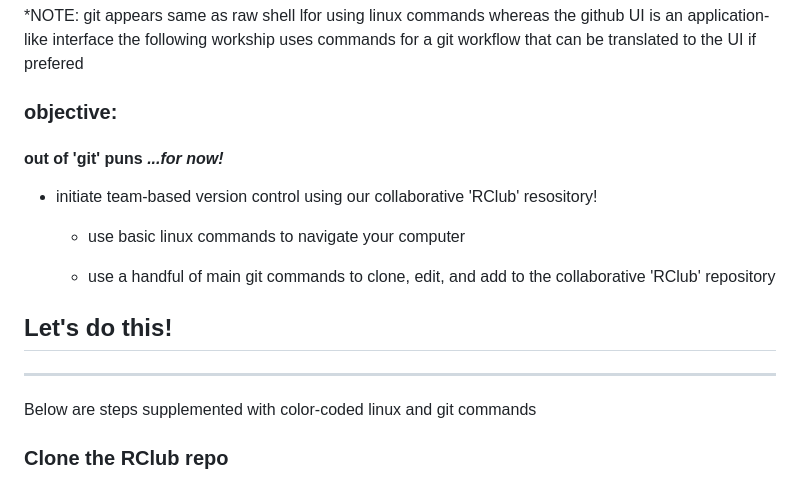
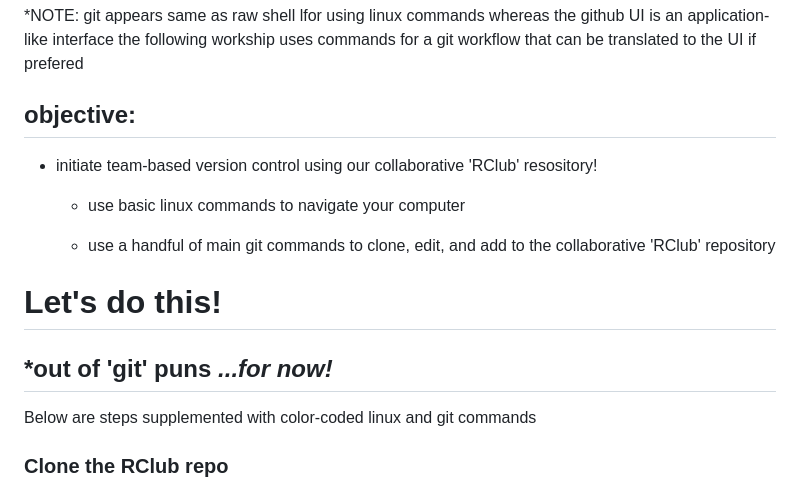
Before and after one commit to SamGurr/RClub, a Markdown page: sessions/20230303_time_to_git_started.md, the part around one of its changes. Rendered like a GitHub page.

Commit message:
git session

```diff
--- a/sessions/20230303_time_to_git_started.md
+++ b/sessions/20230303_time_to_git_started.md
@@ -17,9 +17,7 @@
 *NOTE: git appears same as raw shell lfor using linux commands whereas the github UI is an application-like interface
 the following workship uses commands for a git workflow that can be translated to the UI if prefered
 
-### objective:
-
-#### out of 'git' puns *...for now!*
+## objective:
 
 * initiate team-based version control using our collaborative 'RClub' resository!
 
@@ -27,8 +25,8 @@ the following workship uses commands for a git workflow that can be translated t
 
 	- use a handful of main git commands to clone, edit, and add to the collaborative 'RClub' repository
 
-## Let's do this!
-
+# Let's do this!
+*out of 'git' puns *...for now!*
 ----
 
 Below are steps supplemented with color-coded <span style="color:red">linux</span> and <span style="color:green">git</span> commands
```
Also changed, not shown: other parts of sessions/20230303_time_to_git_started.md (+2 -2 lines).
